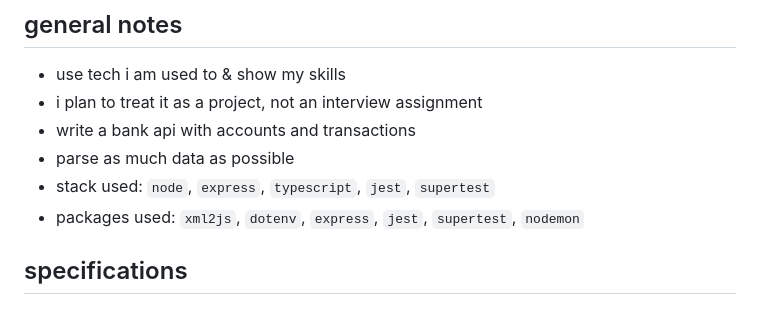
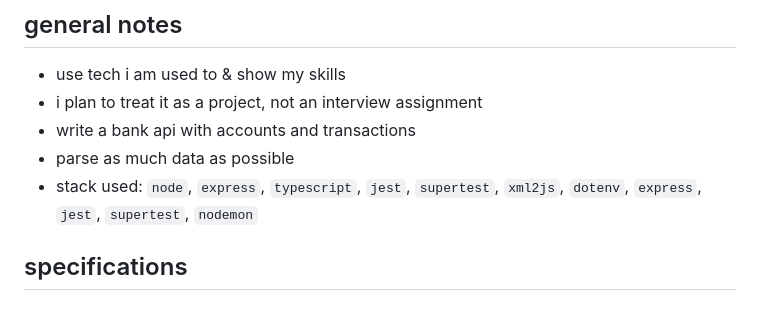
Before and after one commit to neontomo/atlar-bank-api, a Markdown page: README.md, the part around the change. GitHub-like rendering.

```diff
--- a/README.md
+++ b/README.md
@@ -18,8 +18,7 @@
 - i plan to treat it as a project, not an interview assignment
 - write a bank api with accounts and transactions
 - parse as much data as possible
-- stack used: `node`, `express`, `typescript`, `jest`, `supertest`
-- packages used: `xml2js`, `dotenv`, `express`, `jest`, `supertest`, `nodemon`
+- stack used: `node`, `express`, `typescript`, `jest`, `supertest`, `xml2js`, `dotenv`, `express`, `jest`, `supertest`, `nodemon`
 
 ## specifications
 
```
